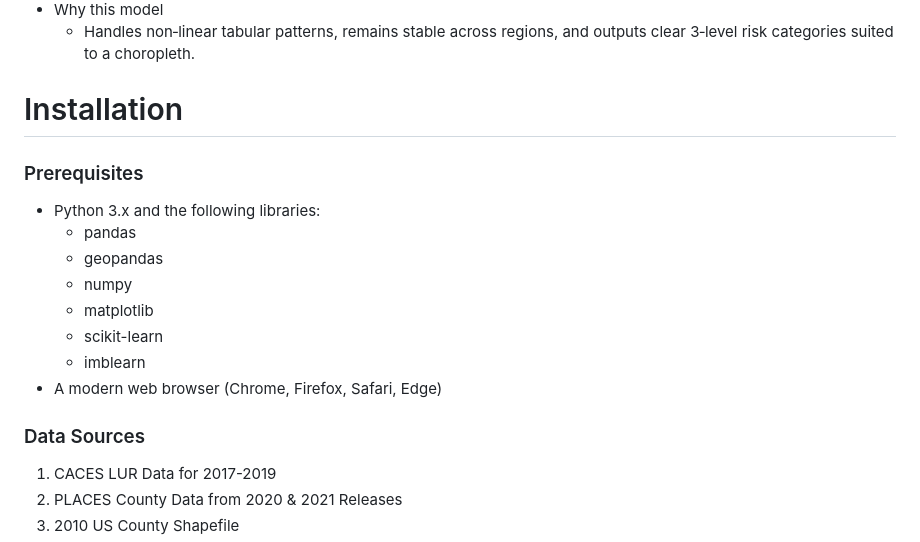
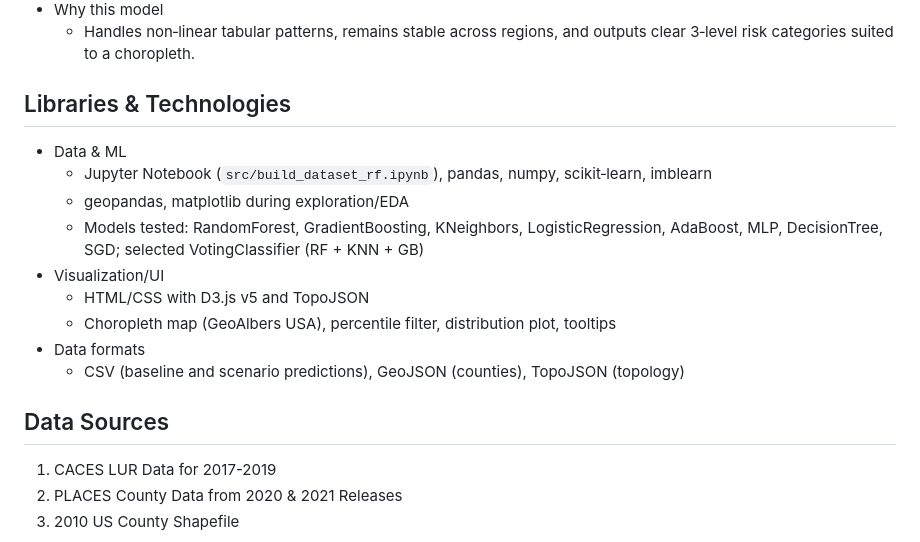
Before and after one commit to enoahie/asthma-pol, a Markdown page: README.md, the part around the change. Drawn GitHub-style.

Commit message:
check in

```diff
--- a/README.md
+++ b/README.md
@@ -57,19 +57,18 @@ potential health outcomes based on predictive model data.
 - Why this model
   - Handles non‑linear tabular patterns, remains stable across regions, and outputs clear 3‑level risk categories suited to a choropleth.
 
-# Installation
+## Libraries & Technologies
+- Data & ML
+  - Jupyter Notebook (`src/build_dataset_rf.ipynb`), pandas, numpy, scikit‑learn, imblearn
+  - geopandas, matplotlib during exploration/EDA
+  - Models tested: RandomForest, GradientBoosting, KNeighbors, LogisticRegression, AdaBoost, MLP, DecisionTree, SGD; selected VotingClassifier (RF + KNN + GB)
+- Visualization/UI
+  - HTML/CSS with D3.js v5 and TopoJSON
+  - Choropleth map (GeoAlbers USA), percentile filter, distribution plot, tooltips
+- Data formats
+  - CSV (baseline and scenario predictions), GeoJSON (counties), TopoJSON (topology)
 
-### Prerequisites
-- Python 3.x and the following libraries:
-  - pandas
-  - geopandas
-  - numpy
-  - matplotlib
-  - scikit-learn
-  - imblearn
-- A modern web browser (Chrome, Firefox, Safari, Edge)
-
-### Data Sources
+## Data Sources
 
 1. CACES LUR Data for 2017-2019
 2. PLACES County Data from 2020 & 2021 Releases
```
